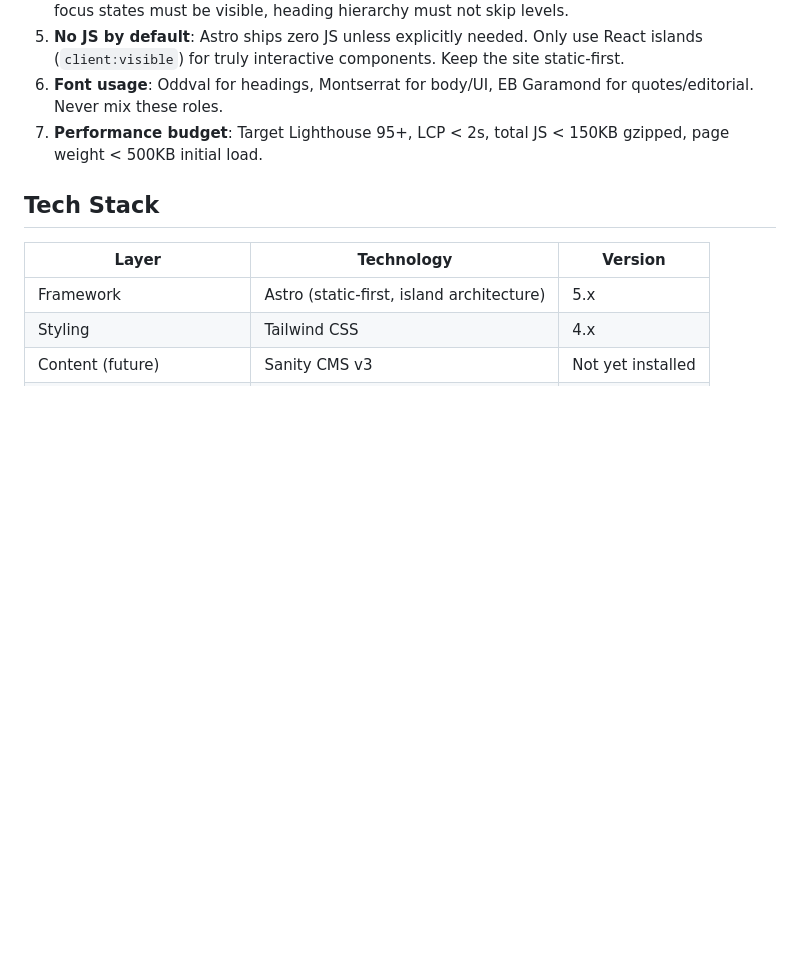
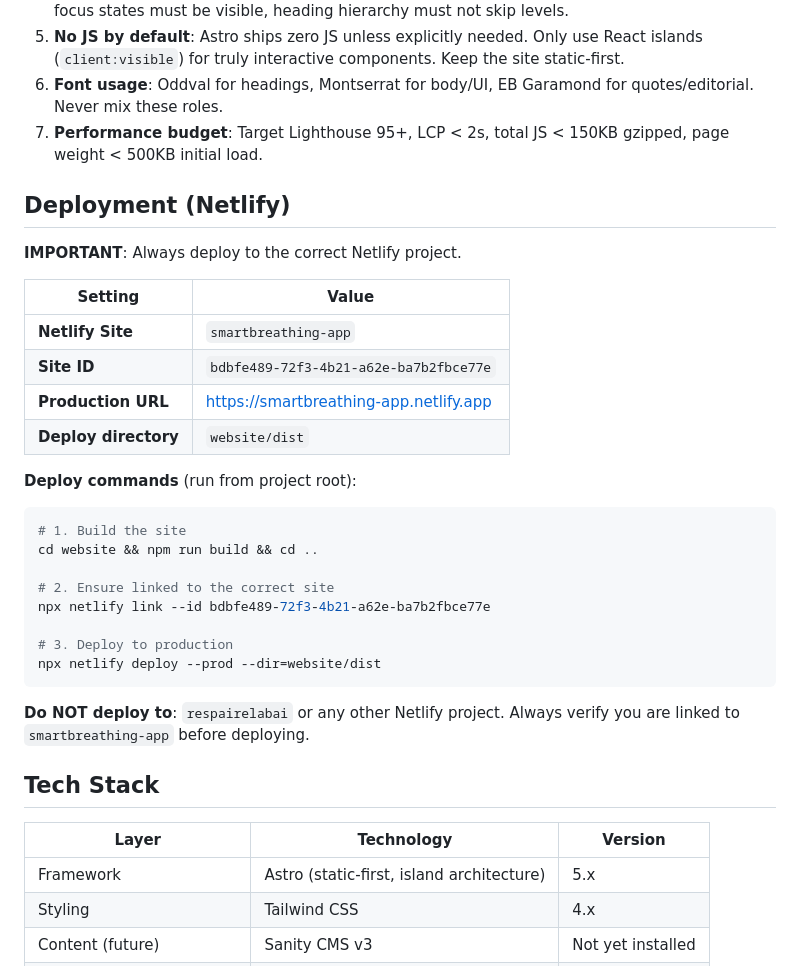
Before and after one commit to joeWgerges/respirelabs-bots-website, a Markdown page: CLAUDE.md, the part around the change. Drawn GitHub-style; blank space fills up the shorter version.

Commit message:
docs: add Netlify deployment info to CLAUDE.md
Document the correct Netlify project (smartbreathing-app) with site ID,
deploy commands, and explicit warning to prevent deploying to wrong site.

Co-Authored-By: Claude Opus 4.6 (1M context) <noreply@anthropic.com>

````diff
--- a/CLAUDE.md
+++ b/CLAUDE.md
@@ -13,6 +13,31 @@
 5. **No JS by default**: Astro ships zero JS unless explicitly needed. Only use React islands (`client:visible`) for truly interactive components. Keep the site static-first.
 6. **Font usage**: Oddval for headings, Montserrat for body/UI, EB Garamond for quotes/editorial. Never mix these roles.
 7. **Performance budget**: Target Lighthouse 95+, LCP < 2s, total JS < 150KB gzipped, page weight < 500KB initial load.
+
+## Deployment (Netlify)
+
+**IMPORTANT**: Always deploy to the correct Netlify project.
+
+| Setting | Value |
+|---|---|
+| **Netlify Site** | `smartbreathing-app` |
+| **Site ID** | `bdbfe489-72f3-4b21-a62e-ba7b2fbce77e` |
+| **Production URL** | https://smartbreathing-app.netlify.app |
+| **Deploy directory** | `website/dist` |
+
+**Deploy commands** (run from project root):
+```bash
+# 1. Build the site
+cd website && npm run build && cd ..
+
+# 2. Ensure linked to the correct site
+npx netlify link --id bdbfe489-72f3-4b21-a62e-ba7b2fbce77e
+
+# 3. Deploy to production
+npx netlify deploy --prod --dir=website/dist
+```
+
+**Do NOT deploy to**: `respairelabai` or any other Netlify project. Always verify you are linked to `smartbreathing-app` before deploying.
 
 ## Tech Stack
 
````
